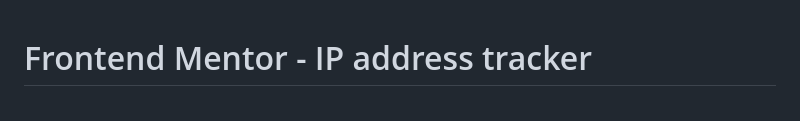
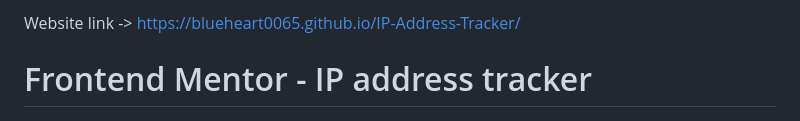
Before and after one commit to BlueHeart0065/IP-Address-Tracker, a Markdown page: README.md, the part around the change. GitHub-like rendering.

```diff
--- a/README.md
+++ b/README.md
@@ -1,3 +1,5 @@
+Website link -> https://blueheart0065.github.io/IP-Address-Tracker/
+
 # Frontend Mentor - IP address tracker
 
 ![Design preview for the IP address tracker coding challenge](./design/desktop-preview.jpg)
```
